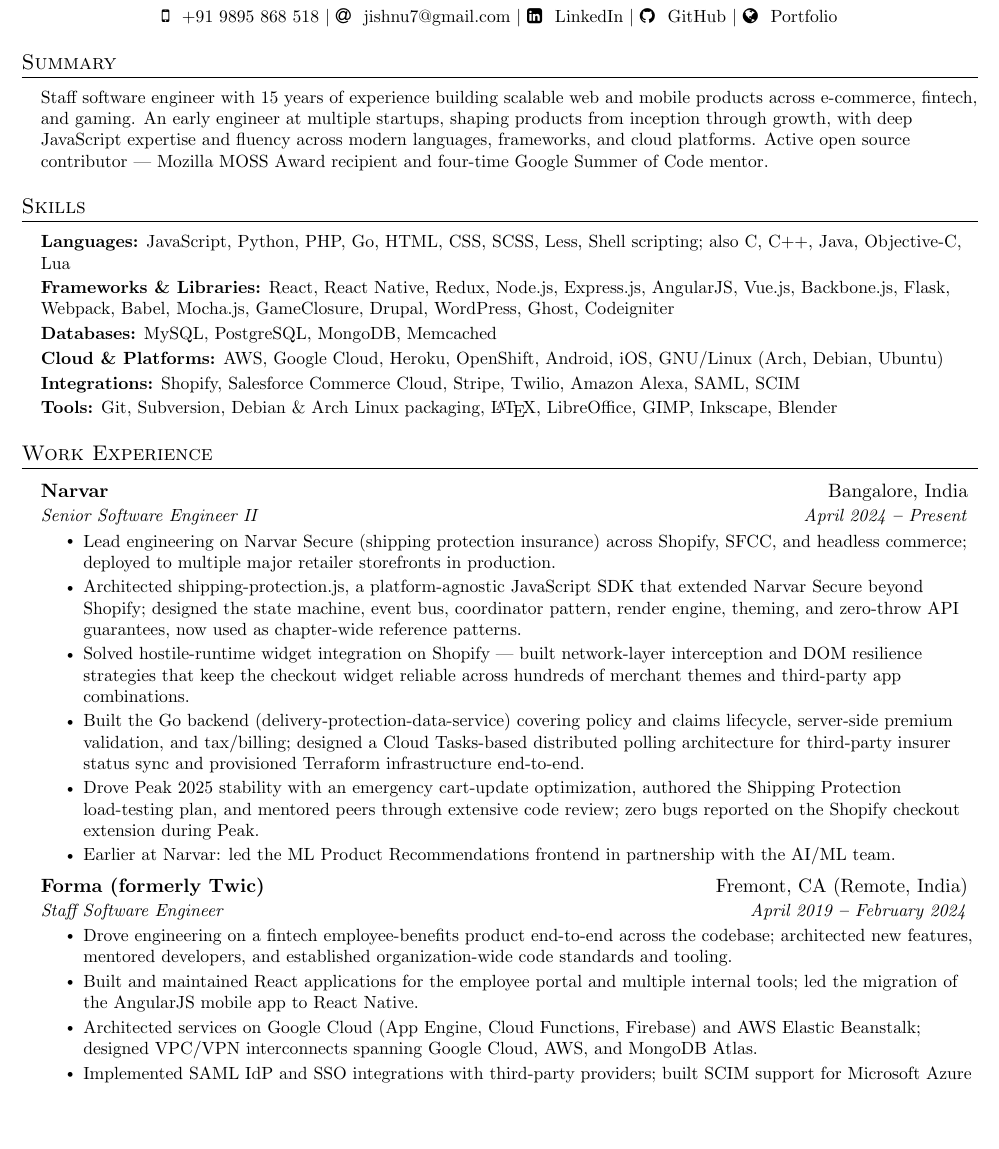
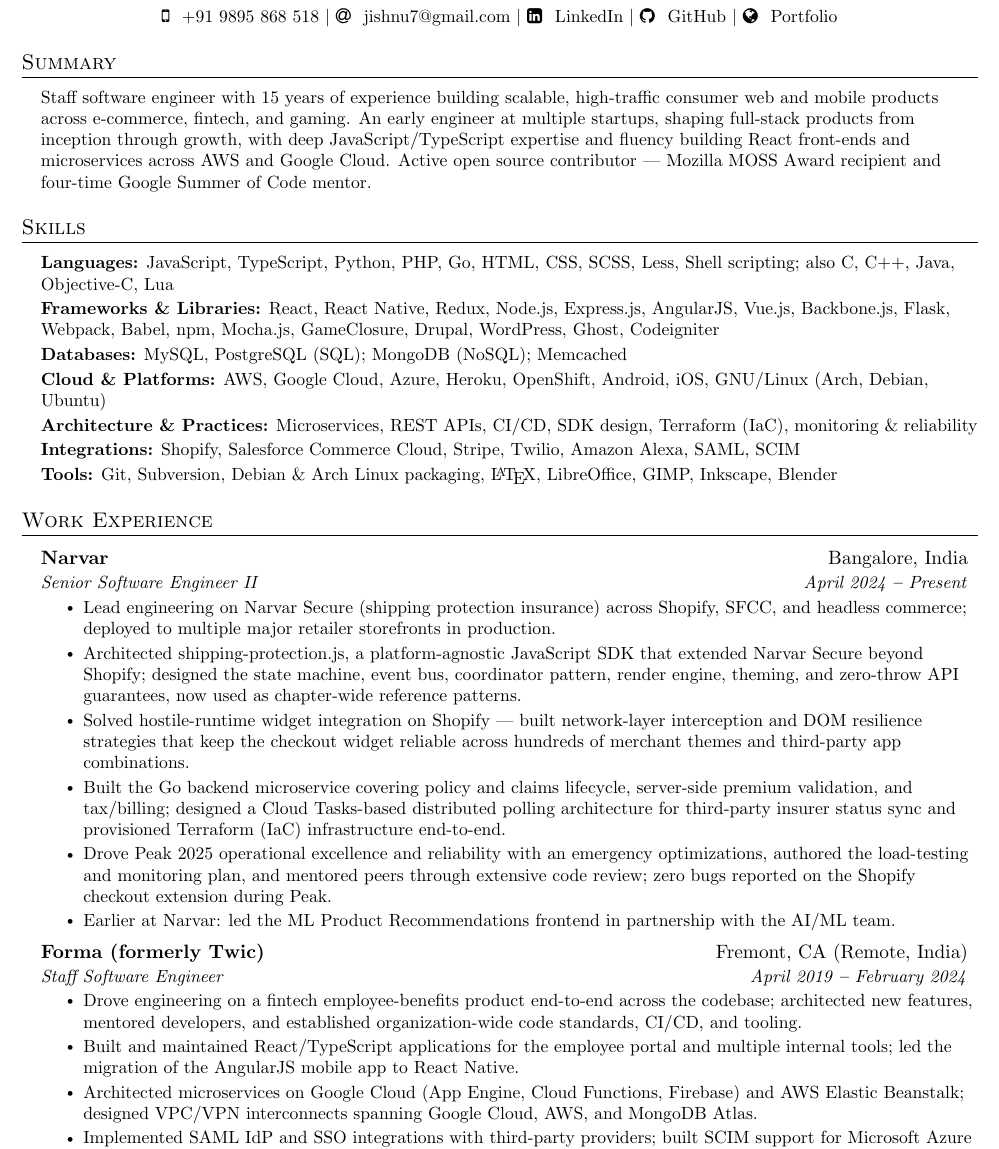
Before and after one commit to jishnu7/resume, a LaTeX CV (resume.tex): part of page 1 of 2, cut so that both start at the same text, the shorter picture padded with empty space. Compiled offline with pdfLaTeX.

Commit message:
add typescript

```diff
--- a/resume.tex
+++ b/resume.tex
@@ -14,7 +14,7 @@
   pdftitle={Jishnu Mohan - Resume},
   pdfauthor={Jishnu Mohan},
   pdfsubject={Resume},
-  pdfkeywords={Staff Software Engineer, Full-Stack, JavaScript, React, Node.js, Python, Go, AWS, Google Cloud, Shopify, Salesforce, Stripe, SAML, SCIM}
+  pdfkeywords={Staff Software Engineer, Senior Software Engineer, Full-Stack, JavaScript, TypeScript, React, Node.js, Express.js, Python, Go, AWS, Google Cloud, Azure, Microservices, CI/CD, npm, SQL, NoSQL, Shopify, Salesforce, Stripe, SAML, SCIM}
 }
 \usepackage{fancyhdr}
 \usepackage[english]{babel}
@@ -167,7 +167,7 @@
   \vspace{2pt}
   \resumeSubHeadingListStart
     \small{\item{
-      Staff software engineer with \the\numexpr\year-2011\relax{} years of experience building scalable web and mobile products across e-commerce, fintech, and gaming. An early engineer at multiple startups, shaping products from inception through growth, with deep JavaScript expertise and fluency across modern languages, frameworks, and cloud platforms. Active open source contributor --- Mozilla MOSS Award recipient and four-time Google Summer of Code mentor.
+      Staff software engineer with \the\numexpr\year-2011\relax{} years of experience building scalable, high-traffic consumer web and mobile products across e-commerce, fintech, and gaming. An early engineer at multiple startups, shaping full-stack products from inception through growth, with deep JavaScript/TypeScript expertise and fluency building React front-ends and microservices across AWS and Google Cloud. Active open source contributor --- Mozilla MOSS Award recipient and four-time Google Summer of Code mentor.
     }}
   \resumeSubHeadingListEnd
 
@@ -178,10 +178,11 @@
   \vspace{2pt}
   \resumeSubHeadingListStart
     \small{\item{
-        \textbf{Languages:}{ JavaScript, Python, PHP, Go, HTML, CSS, SCSS, Less, Shell scripting; also C, C++, Java, Objective-C, Lua} \\ \vspace{2pt}
-        \textbf{Frameworks \& Libraries:}{ React, React Native, Redux, Node.js, Express.js, AngularJS, Vue.js, Backbone.js, Flask, Webpack, Babel, Mocha.js, GameClosure, Drupal, WordPress, Ghost, Codeigniter} \\ \vspace{2pt}
-        \textbf{Databases:}{ MySQL, PostgreSQL, MongoDB, Memcached} \\ \vspace{2pt}
-        \textbf{Cloud \& Platforms:}{ AWS, Google Cloud, Heroku, OpenShift, Android, iOS, GNU/Linux (Arch, Debian, Ubuntu)} \\ \vspace{2pt}
+        \textbf{Languages:}{ JavaScript, TypeScript, Python, PHP, Go, HTML, CSS, SCSS, Less, Shell scripting; also C, C++, Java, Objective-C, Lua} \\ \vspace{2pt}
+        \textbf{Frameworks \& Libraries:}{ React, React Native, Redux, Node.js, Express.js, AngularJS, Vue.js, Backbone.js, Flask, Webpack, Babel, npm, Mocha.js, GameClosure, Drupal, WordPress, Ghost, Codeigniter} \\ \vspace{2pt}
+        \textbf{Databases:}{ MySQL, PostgreSQL (SQL); MongoDB (NoSQL); Memcached} \\ \vspace{2pt}
+        \textbf{Cloud \& Platforms:}{ AWS, Google Cloud, Azure, Heroku, OpenShift, Android, iOS, GNU/Linux (Arch, Debian, Ubuntu)} \\ \vspace{2pt}
+        \textbf{Architecture \& Practices:}{ Microservices, REST APIs, CI/CD, SDK design, Terraform (IaC), monitoring \& reliability} \\ \vspace{2pt}
         \textbf{Integrations:}{ Shopify, Salesforce Commerce Cloud, Stripe, Twilio, Amazon Alexa, SAML, SCIM} \\ \vspace{2pt}
         \textbf{Tools:}{ Git, Subversion, Debian \& Arch Linux packaging, \LaTeX, LibreOffice, GIMP, Inkscape, Blender}
     }}
@@ -201,8 +202,8 @@
            \resumeItem{Lead engineering on Narvar Secure (shipping protection insurance) across Shopify, SFCC, and headless commerce; deployed to multiple major retailer storefronts in production.}
            \resumeItem{Architected shipping-protection.js, a platform-agnostic JavaScript SDK that extended Narvar Secure beyond Shopify; designed the state machine, event bus, coordinator pattern, render engine, theming, and zero-throw API guarantees, now used as chapter-wide reference patterns.}
            \resumeItem{Solved hostile-runtime widget integration on Shopify --- built network-layer interception and DOM resilience strategies that keep the checkout widget reliable across hundreds of merchant themes and third-party app combinations.}
-           \resumeItem{Built the Go backend (delivery-protection-data-service) covering policy and claims lifecycle, server-side premium validation, and tax/billing; designed a Cloud Tasks-based distributed polling architecture for third-party insurer status sync and provisioned Terraform infrastructure end-to-end.}
-           \resumeItem{Drove Peak 2025 stability with an emergency cart-update optimization, authored the Shipping Protection load-testing plan, and mentored peers through extensive code review; zero bugs reported on the Shopify checkout extension during Peak.}
+           \resumeItem{Built the Go backend microservice covering policy and claims lifecycle, server-side premium validation, and tax/billing; designed a Cloud Tasks-based distributed polling architecture for third-party insurer status sync and provisioned Terraform (IaC) infrastructure end-to-end.}
+           \resumeItem{Drove Peak 2025 operational excellence and reliability with an emergency optimizations, authored the load-testing and monitoring plan, and mentored peers through extensive code review; zero bugs reported on the Shopify checkout extension during Peak.}
            \resumeItem{Earlier at Narvar: led the ML Product Recommendations frontend in partnership with the AI/ML team.}
         \resumeItemListEnd
 
@@ -210,9 +211,9 @@
       {Forma (formerly Twic)}{Fremont, CA (Remote, India)}
       {Staff Software Engineer}{April 2019 \textbf{--} February 2024}
         \resumeItemListStart
-           \resumeItem{Drove engineering on a fintech employee-benefits product end-to-end across the codebase; architected new features, mentored developers, and established organization-wide code standards and tooling.}
-           \resumeItem{Built and maintained React applications for the employee portal and multiple internal tools; led the migration of the AngularJS mobile app to React Native.}
-           \resumeItem{Architected services on Google Cloud (App Engine, Cloud Functions, Firebase) and AWS Elastic Beanstalk; designed VPC/VPN interconnects spanning Google Cloud, AWS, and MongoDB Atlas.}
+           \resumeItem{Drove engineering on a fintech employee-benefits product end-to-end across the codebase; architected new features, mentored developers, and established organization-wide code standards, CI/CD, and tooling.}
+           \resumeItem{Built and maintained React/TypeScript applications for the employee portal and multiple internal tools; led the migration of the AngularJS mobile app to React Native.}
+           \resumeItem{Architected microservices on Google Cloud (App Engine, Cloud Functions, Firebase) and AWS Elastic Beanstalk; designed VPC/VPN interconnects spanning Google Cloud, AWS, and MongoDB Atlas.}
            \resumeItem{Implemented SAML IdP and SSO integrations with third-party providers; built SCIM support for Microsoft Azure Active Directory.}
            \resumeItem{Shipped physical and virtual debit card issuance with Stripe, and Twilio-based SMS notifications.}
         \resumeItemListEnd
```
